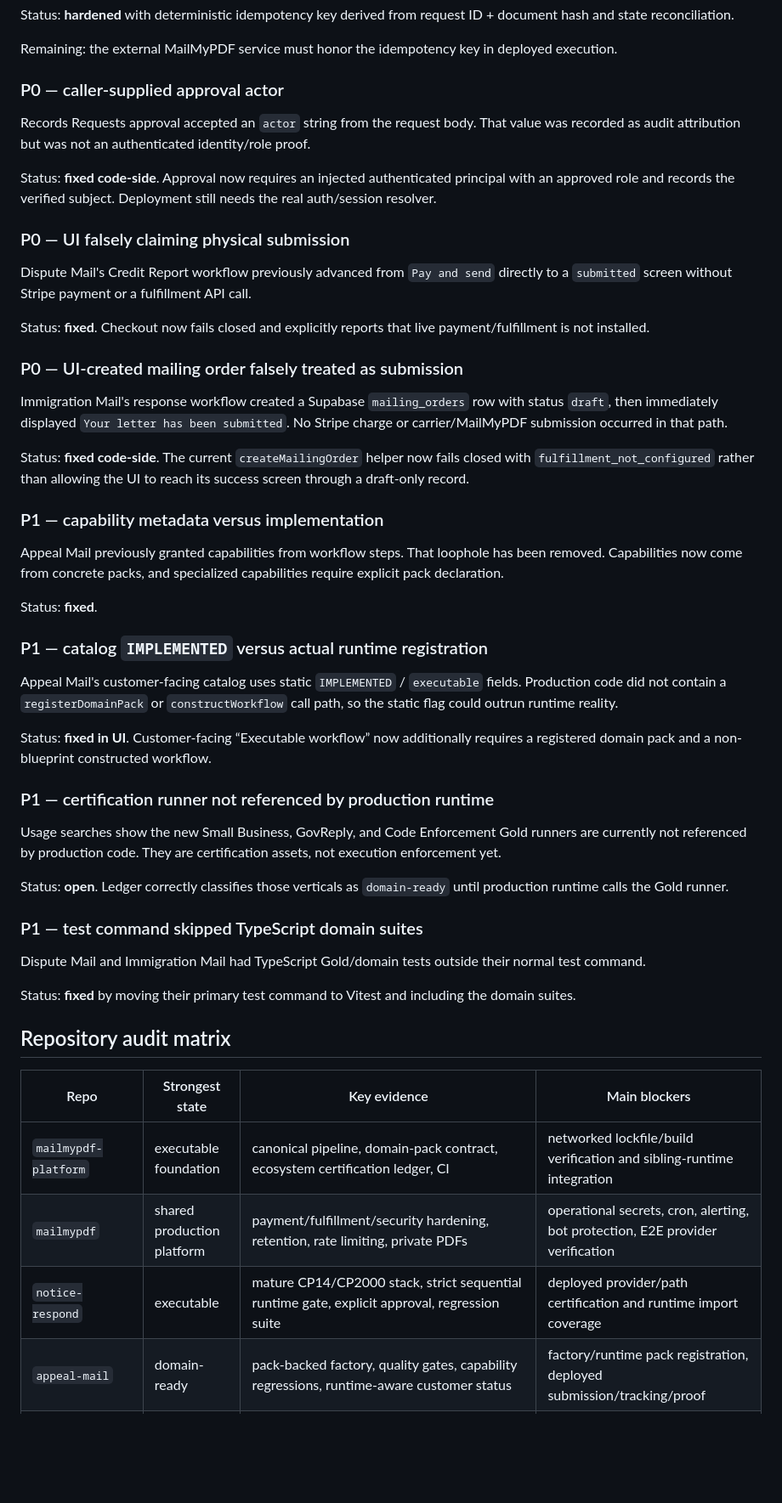
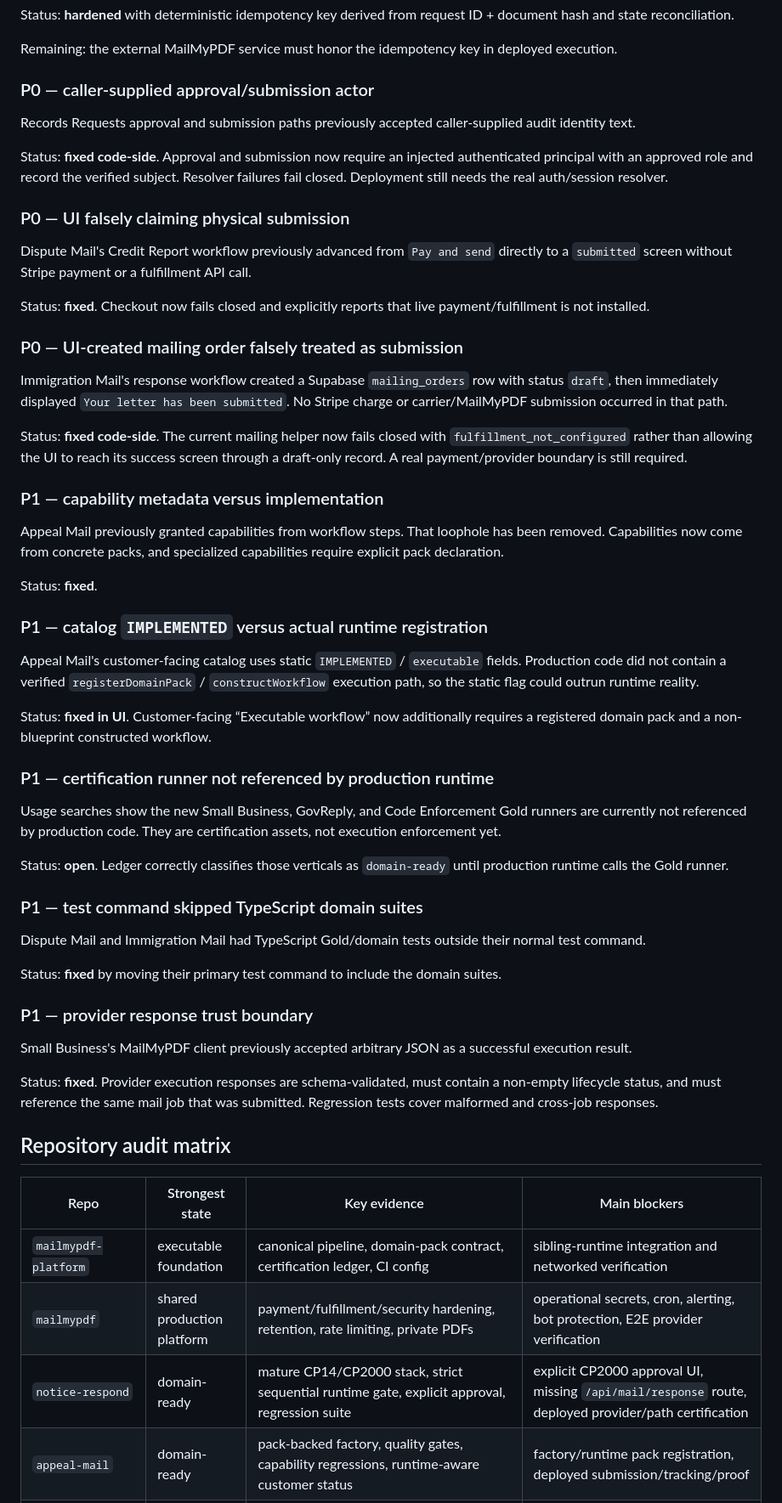
Before and after one commit to mycomind4-arch/mailmypdf-platform, a Markdown page: ECOSYSTEM_GOLD_STANDARD_DEEP_AUDIT_2026-08-20.md, the part around one of its changes. Shown at 85% size. Drawn GitHub-style; blank space fills up the shorter version.

Commit message:
docs(audit): refresh Gold Standard findings after hardening wave

```diff
--- a/ECOSYSTEM_GOLD_STANDARD_DEEP_AUDIT_2026-08-20.md
+++ b/ECOSYSTEM_GOLD_STANDARD_DEEP_AUDIT_2026-08-20.md
@@ -49,11 +49,11 @@ Status: **hardened** with deterministic idempotency key derived from request ID
 
 Remaining: the external MailMyPDF service must honor the idempotency key in deployed execution.
 
-### P0 — caller-supplied approval actor
+### P0 — caller-supplied approval/submission actor
 
-Records Requests approval accepted an `actor` string from the request body. That value was recorded as audit attribution but was not an authenticated identity/role proof.
+Records Requests approval and submission paths previously accepted caller-supplied audit identity text.
 
-Status: **fixed code-side**. Approval now requires an injected authenticated principal with an approved role and records the verified subject. Deployment still needs the real auth/session resolver.
+Status: **fixed code-side**. Approval and submission now require an injected authenticated principal with an approved role and record the verified subject. Resolver failures fail closed. Deployment still needs the real auth/session resolver.
 
 ### P0 — UI falsely claiming physical submission
 
@@ -65,7 +65,7 @@ Status: **fixed**. Checkout now fails closed and explicitly reports that live pa
 
 Immigration Mail's response workflow created a Supabase `mailing_orders` row with status `draft`, then immediately displayed `Your letter has been submitted`. No Stripe charge or carrier/MailMyPDF submission occurred in that path.
 
-Status: **fixed code-side**. The current `createMailingOrder` helper now fails closed with `fulfillment_not_configured` rather than allowing the UI to reach its success screen through a draft-only record.
+Status: **fixed code-side**. The current mailing helper now fails closed with `fulfillment_not_configured` rather than allowing the UI to reach its success screen through a draft-only record. A real payment/provider boundary is still required.
 
 ### P1 — capability metadata versus implementation
 
@@ -75,7 +75,7 @@ Status: **fixed**.
 
 ### P1 — catalog `IMPLEMENTED` versus actual runtime registration
 
-Appeal Mail's customer-facing catalog uses static `IMPLEMENTED` / `executable` fields. Production code did not contain a `registerDomainPack` or `constructWorkflow` call path, so the static flag could outrun runtime reality.
+Appeal Mail's customer-facing catalog uses static `IMPLEMENTED` / `executable` fields. Production code did not contain a verified `registerDomainPack` / `constructWorkflow` execution path, so the static flag could outrun runtime reality.
 
 Status: **fixed in UI**. Customer-facing “Executable workflow” now additionally requires a registered domain pack and a non-blueprint constructed workflow.
 
@@ -89,15 +89,21 @@ Status: **open**. Ledger correctly classifies those verticals as `domain-ready`
 
 Dispute Mail and Immigration Mail had TypeScript Gold/domain tests outside their normal test command.
 
-Status: **fixed** by moving their primary test command to Vitest and including the domain suites.
+Status: **fixed** by moving their primary test command to include the domain suites.
+
+### P1 — provider response trust boundary
+
+Small Business's MailMyPDF client previously accepted arbitrary JSON as a successful execution result.
+
+Status: **fixed**. Provider execution responses are schema-validated, must contain a non-empty lifecycle status, and must reference the same mail job that was submitted. Regression tests cover malformed and cross-job responses.
 
 ## Repository audit matrix
 
 | Repo | Strongest state | Key evidence | Main blockers |
 |---|---|---|---|
-| `mailmypdf-platform` | executable foundation | canonical pipeline, domain-pack contract, ecosystem certification ledger, CI | networked lockfile/build verification and sibling-runtime integration |
+| `mailmypdf-platform` | executable foundation | canonical pipeline, domain-pack contract, certification ledger, CI config | sibling-runtime integration and networked verification |
 | `mailmypdf` | shared production platform | payment/fulfillment/security hardening, retention, rate limiting, private PDFs | operational secrets, cron, alerting, bot protection, E2E provider verification |
-| `notice-respond` | executable | mature CP14/CP2000 stack, strict sequential runtime gate, explicit approval, regression suite | deployed provider/path certification and runtime import coverage |
+| `notice-respond` | domain-ready | mature CP14/CP2000 stack, strict sequential runtime gate, explicit approval, regression suite | explicit CP2000 approval UI, missing `/api/mail/response` route, deployed provider/path certification |
 | `appeal-mail` | domain-ready | pack-backed factory, quality gates, capability regressions, runtime-aware customer status | factory/runtime pack registration, deployed submission/tracking/proof |
 | `dispute-mail` credit-report | domain-ready | deterministic analysis, evidence/finding gates, false-submit UI removed | actual runtime wiring, Stripe/fulfillment, tracking/proof |
 | `dispute-mail` other workflows | catalog | explicit partial state | domain packs/analysis |
```
Also changed, not shown: other parts of ECOSYSTEM_GOLD_STANDARD_DEEP_AUDIT_2026-08-20.md (+7 -6 lines).
